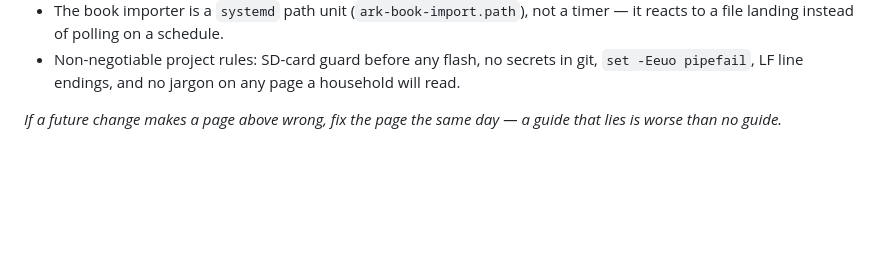
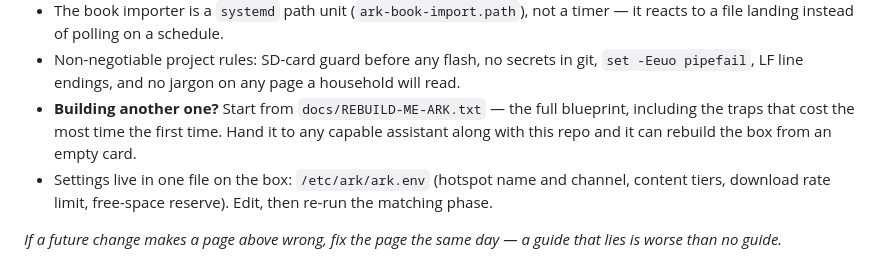
Before and after one commit to king-felix/project-ark, a Markdown page: docs/USING-THE-ARK.md, the part around the change. Drawn GitHub-style; blank space fills up the shorter version.

```diff
--- a/docs/USING-THE-ARK.md
+++ b/docs/USING-THE-ARK.md
@@ -409,6 +409,12 @@ sudo reboot
   a file landing instead of polling on a schedule.
 - Non-negotiable project rules: SD-card guard before any flash, no secrets in git,
   `set -Eeuo pipefail`, LF line endings, and no jargon on any page a household will read.
+- **Building another one?** Start from `docs/REBUILD-ME-ARK.txt` — the full blueprint,
+  including the traps that cost the most time the first time. Hand it to any capable
+  assistant along with this repo and it can rebuild the box from an empty card.
+- Settings live in one file on the box: `/etc/ark/ark.env` (hotspot name and channel,
+  content tiers, download rate limit, free-space reserve). Edit, then re-run the
+  matching phase.
 
 *If a future change makes a page above wrong, fix the page the same day — a guide that lies is
 worse than no guide.*
```
Also changed, not shown: README.md (+6 -0 lines).
